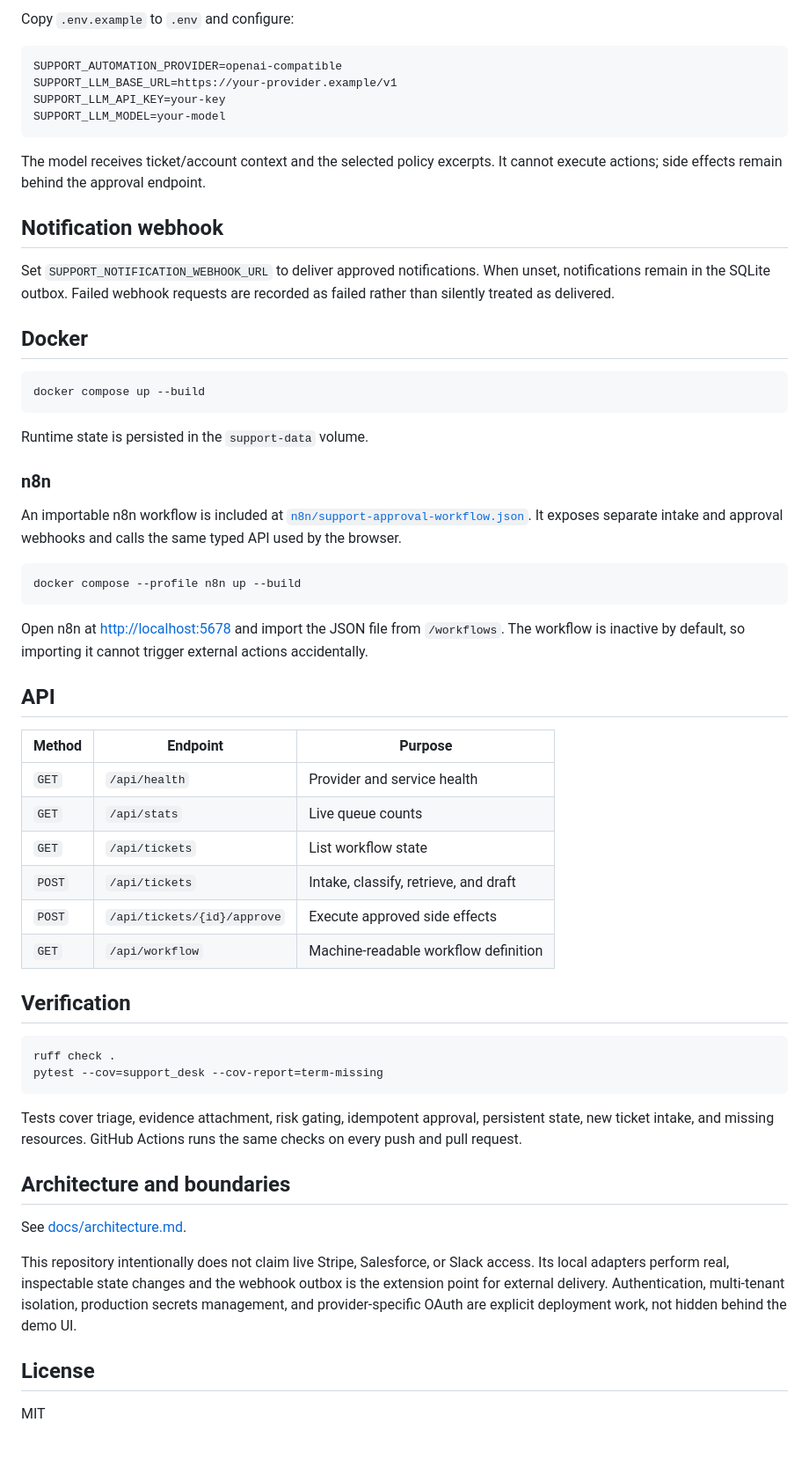
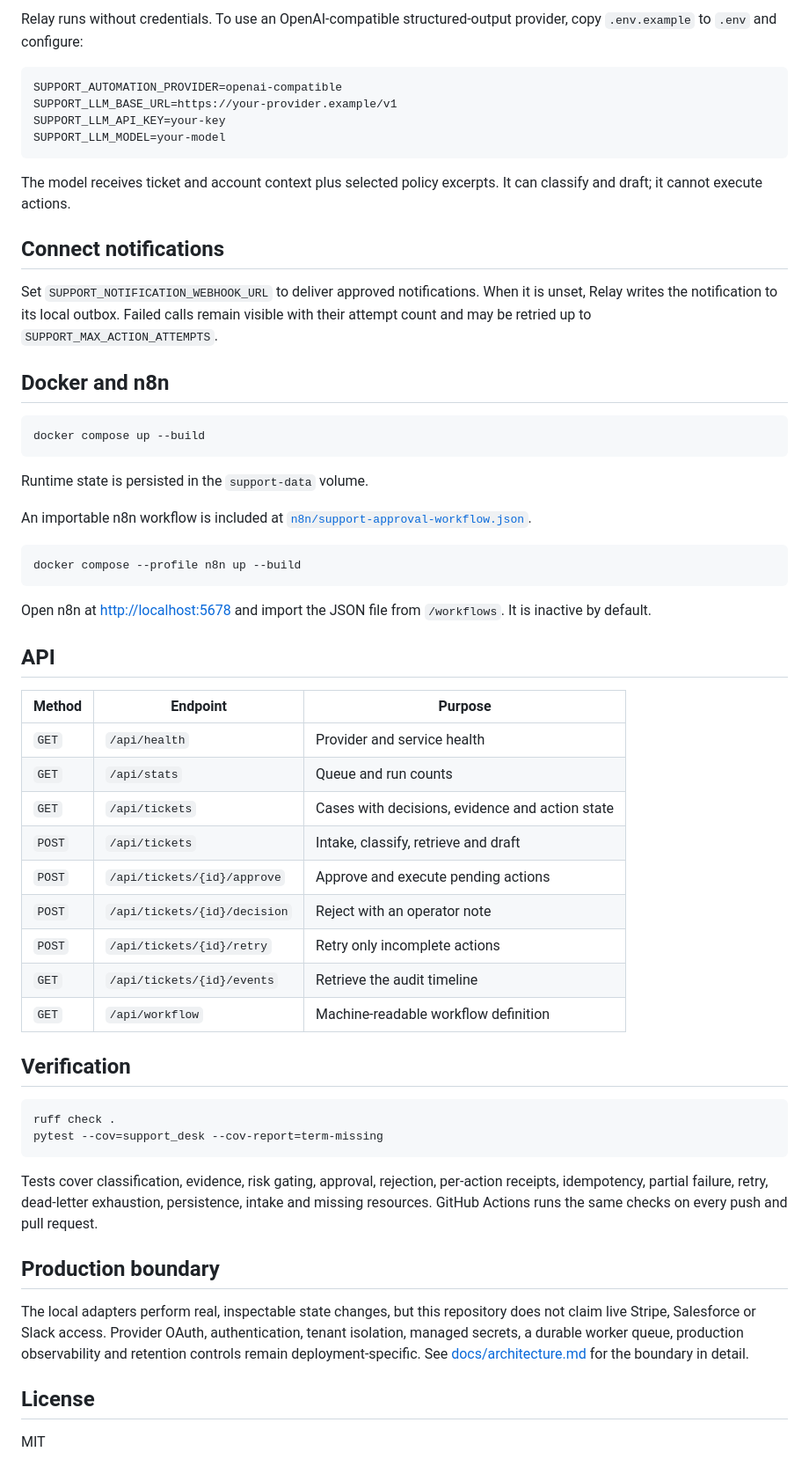
Before and after one commit to sutasmantas/human-gated-support-automation, a Markdown page: README.md, the part around the change printed below. Shown: that part at 88% size. Rendered like a GitHub page.

````diff
--- a/README.md
+++ b/README.md
@@ -67,5 +77,6 @@ external accounts.
 
-Copy `.env.example` to `.env` and configure:
+Relay runs without credentials. To use an OpenAI-compatible structured-output
+provider, copy `.env.example` to `.env` and configure:
 
 ```dotenv
 SUPPORT_AUTOMATION_PROVIDER=openai-compatible
@@ -74,16 +85,17 @@ SUPPORT_LLM_API_KEY=your-key
 SUPPORT_LLM_MODEL=your-model
 ```
 
-The model receives ticket/account context and the selected policy excerpts. It
-cannot execute actions; side effects remain behind the approval endpoint.
+The model receives ticket and account context plus selected policy excerpts. It
+can classify and draft; it cannot execute actions.
 
-## Notification webhook
+## Connect notifications
 
 Set `SUPPORT_NOTIFICATION_WEBHOOK_URL` to deliver approved notifications. When
-unset, notifications remain in the SQLite outbox. Failed webhook requests are
-recorded as failed rather than silently treated as delivered.
+it is unset, Relay writes the notification to its local outbox. Failed calls
+remain visible with their attempt count and may be retried up to
+`SUPPORT_MAX_ACTION_ATTEMPTS`.
 
-## Docker
+## Docker and n8n
 
 ```bash
 docker compose up --build
@@ -91,30 +103,28 @@ docker compose up --build
 
 Runtime state is persisted in the `support-data` volume.
 
-### n8n
-
 An importable n8n workflow is included at
-[`n8n/support-approval-workflow.json`](n8n/support-approval-workflow.json). It
-exposes separate intake and approval webhooks and calls the same typed API used
-by the browser.
+[`n8n/support-approval-workflow.json`](n8n/support-approval-workflow.json).
 
 ```bash
 docker compose --profile n8n up --build
 ```
 
 Open n8n at <http://localhost:5678> and import the JSON file from `/workflows`.
-The workflow is inactive by default, so importing it cannot trigger external
-actions accidentally.
+It is inactive by default.
 
 ## API
 
 | Method | Endpoint | Purpose |
 | --- | --- | --- |
 | `GET` | `/api/health` | Provider and service health |
-| `GET` | `/api/stats` | Live queue counts |
-| `GET` | `/api/tickets` | List workflow state |
-| `POST` | `/api/tickets` | Intake, classify, retrieve, and draft |
-| `POST` | `/api/tickets/{id}/approve` | Execute approved side effects |
+| `GET` | `/api/stats` | Queue and run counts |
+| `GET` | `/api/tickets` | Cases with decisions, evidence and action state |
+| `POST` | `/api/tickets` | Intake, classify, retrieve and draft |
+| `POST` | `/api/tickets/{id}/approve` | Approve and execute pending actions |
+| `POST` | `/api/tickets/{id}/decision` | Reject with an operator note |
+| `POST` | `/api/tickets/{id}/retry` | Retry only incomplete actions |
+| `GET` | `/api/tickets/{id}/events` | Retrieve the audit timeline |
 | `GET` | `/api/workflow` | Machine-readable workflow definition |
 
 ## Verification
@@ -124,19 +134,18 @@ ruff check .
 pytest --cov=support_desk --cov-report=term-missing
 ```
 
-Tests cover triage, evidence attachment, risk gating, idempotent approval,
-persistent state, new ticket intake, and missing resources. GitHub Actions runs
-the same checks on every push and pull request.
+Tests cover classification, evidence, risk gating, approval, rejection,
+per-action receipts, idempotency, partial failure, retry, dead-letter
+exhaustion, persistence, intake and missing resources. GitHub Actions runs the
+same checks on every push and pull request.
 
-## Architecture and boundaries
+## Production boundary
 
-See [docs/architecture.md](docs/architecture.md).
-
-This repository intentionally does not claim live Stripe, Salesforce, or Slack
-access. Its local adapters perform real, inspectable state changes and the
-webhook outbox is the extension point for external delivery. Authentication,
-multi-tenant isolation, production secrets management, and provider-specific
-OAuth are explicit deployment work, not hidden behind the demo UI.
+The local adapters perform real, inspectable state changes, but this repository
+does not claim live Stripe, Salesforce or Slack access. Provider OAuth,
+authentication, tenant isolation, managed secrets, a durable worker queue,
+production observability and retention controls remain deployment-specific.
+See [docs/architecture.md](docs/architecture.md) for the boundary in detail.
 
 ## License
 
````
Also changed, not shown: other parts of README.md (+43 -33 lines), docs/architecture.md (+57 -32 lines), docs/screenshots/relay-case-workspace.png (added), docs/screenshots/relay-run-inspector.png (added), docs/screenshots/relay-workflow.png (added), 10 other files.
